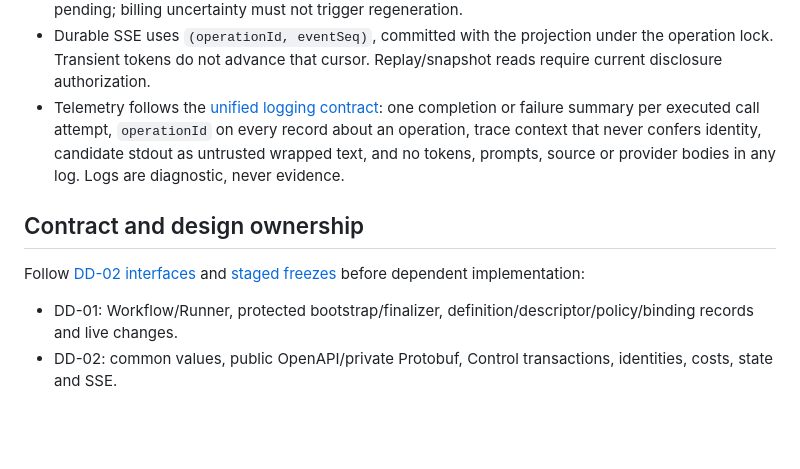
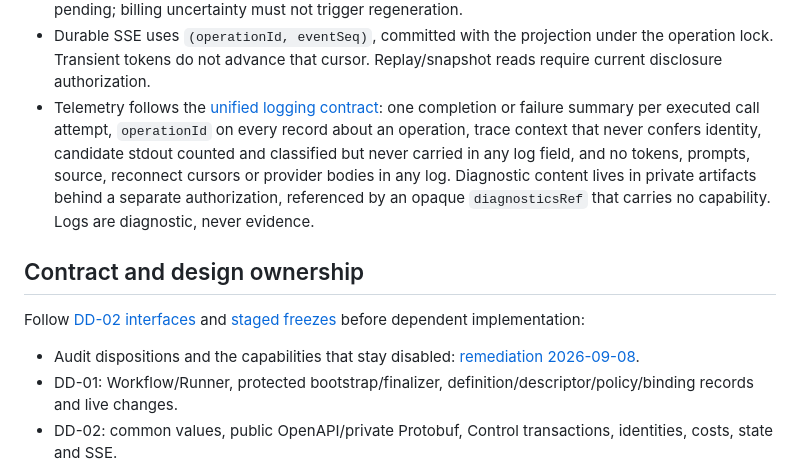
Before and after one commit to ancyloce/anvilkit-services, a Markdown page: AGENTS.md, the part around the change. Rendered like a GitHub page; blank space fills up the shorter version.

```diff
--- a/AGENTS.md
+++ b/AGENTS.md
@@ -48,12 +48,13 @@ Use one root Go module, pnpm/Turborepo for TypeScript and the Go toolchain direc
 - Studio owns the runtime loader and existing page write path. Save Puck Data and the exact remote release lock atomically; preserve `root.props.componentLibrary`. New compatible components must load without another Studio deployment. Matching React/Puck version strings do not establish shared runtime identity.
 - Commercial credits and actual platform costs are separate. A candidate may have settlement pending; billing uncertainty must not trigger regeneration.
 - Durable SSE uses `(operationId, eventSeq)`, committed with the projection under the operation lock. Transient tokens do not advance that cursor. Replay/snapshot reads require current disclosure authorization.
-- Telemetry follows the [unified logging contract](docs/architecture/plans/operations.md#logging): one completion or failure summary per executed call attempt, `operationId` on every record about an operation, trace context that never confers identity, candidate stdout as untrusted wrapped text, and no tokens, prompts, source or provider bodies in any log. Logs are diagnostic, never evidence.
+- Telemetry follows the [unified logging contract](docs/architecture/plans/operations.md#logging): one completion or failure summary per executed call attempt, `operationId` on every record about an operation, trace context that never confers identity, candidate stdout counted and classified but never carried in any log field, and no tokens, prompts, source, reconnect cursors or provider bodies in any log. Diagnostic content lives in private artifacts behind a separate authorization, referenced by an opaque `diagnosticsRef` that carries no capability. Logs are diagnostic, never evidence.
 
 ## Contract and design ownership
 
 Follow [DD-02 interfaces](docs/design/dd-02-control.md#s-7-4) and [staged freezes](docs/architecture/plans/implementation-plan.md#s-14-3) before dependent implementation:
 
+- Audit dispositions and the capabilities that stay disabled: [remediation 2026-09-08](docs/architecture/audits/remediation-2026-09-08.md).
 - DD-01: Workflow/Runner, protected bootstrap/finalizer, definition/descriptor/policy/binding records and live changes.
 - DD-02: common values, public OpenAPI/private Protobuf, Control transactions, identities, costs, state and SSE.
 - DD-03: execution adapter, sandbox, Pi profile, outer job/result envelopes and sidecar credentials.
```
Also changed, not shown: CLAUDE.md (+1 -1 lines), README.md (+1 -1 lines).
